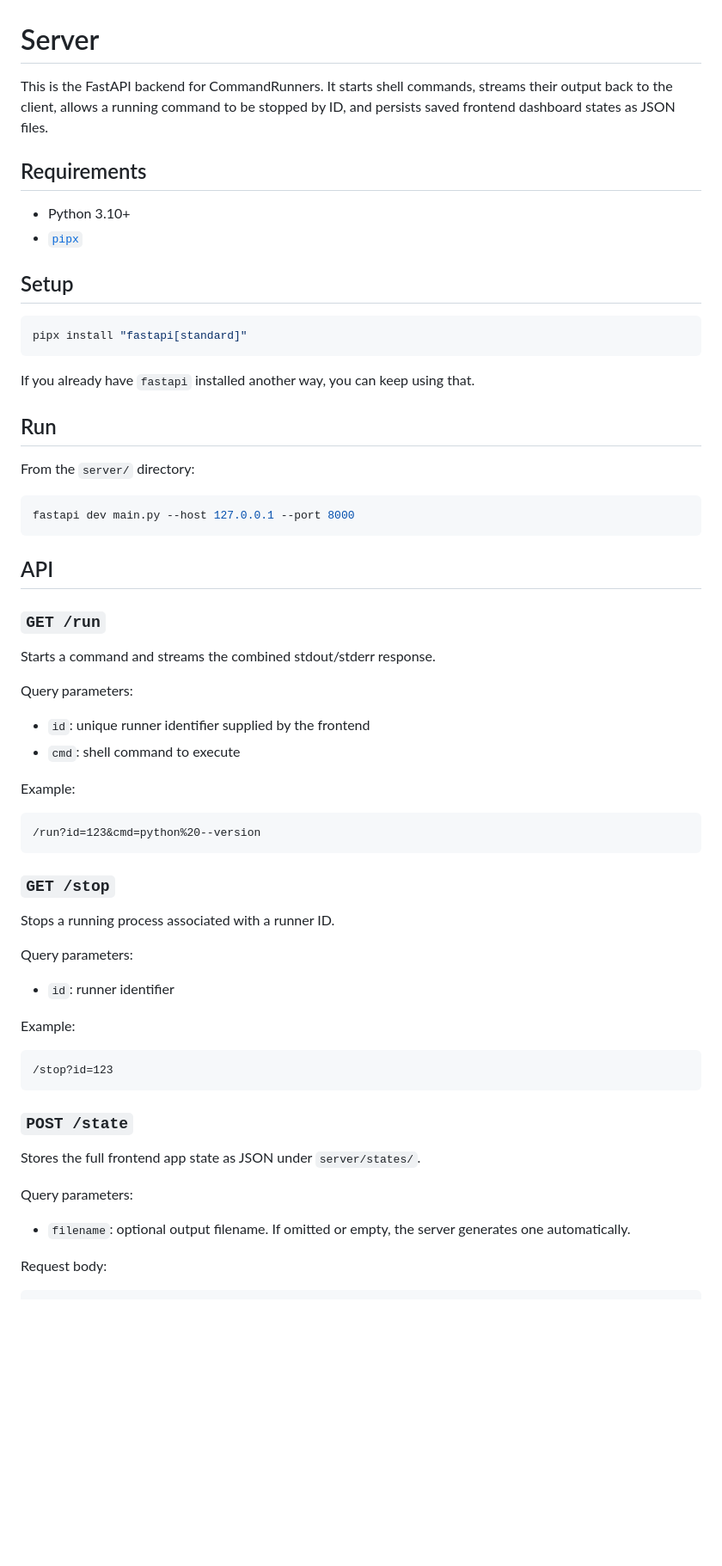
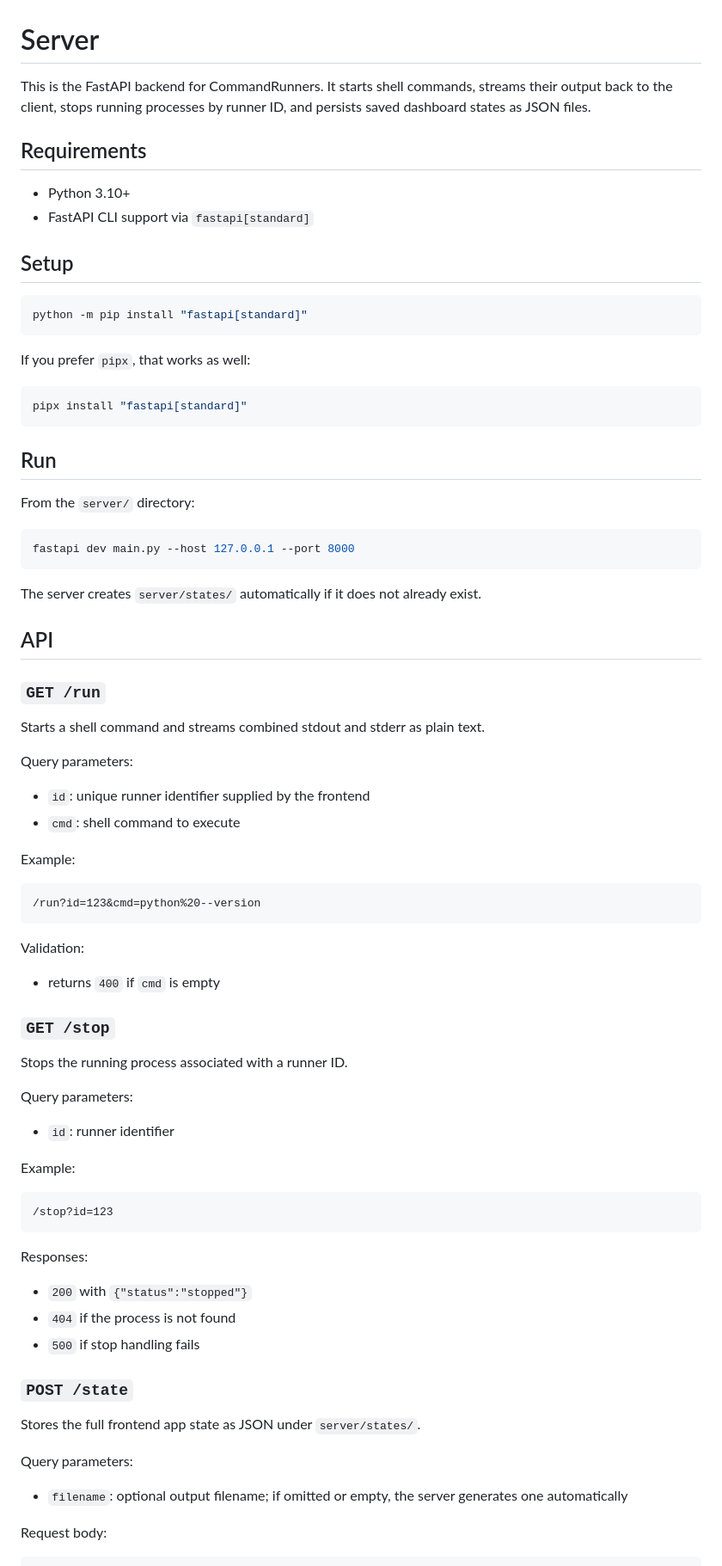
Before and after one commit to nicolasventer/tmp_cmd_runners, a Markdown page: server/README.md, the part around the change printed below. Shown: that part at 86% size. GitHub-like rendering; blank space fills up the shorter version.

````diff
--- a/server/README.md
+++ b/server/README.md
@@ -1,19 +1,23 @@
 # Server
 
-This is the FastAPI backend for CommandRunners. It starts shell commands, streams their output back to the client, allows a running command to be stopped by ID, and persists saved frontend dashboard states as JSON files.
+This is the FastAPI backend for CommandRunners. It starts shell commands, streams their output back to the client, stops running processes by runner ID, and persists saved dashboard states as JSON files.
 
 ## Requirements
 
 - Python 3.10+
-- [`pipx`](https://pipx.pypa.io/)
+- FastAPI CLI support via `fastapi[standard]`
 
 ## Setup
 
 ```bash
+python -m pip install "fastapi[standard]"
+```
+
+If you prefer `pipx`, that works as well:
+
+```bash
 pipx install "fastapi[standard]"
 ```
-
-If you already have `fastapi` installed another way, you can keep using that.
 
 ## Run
 
@@ -23,11 +27,13 @@ From the `server/` directory:
 fastapi dev main.py --host 127.0.0.1 --port 8000
 ```
 
+The server creates `server/states/` automatically if it does not already exist.
+
 ## API
 
 ### `GET /run`
 
-Starts a command and streams the combined stdout/stderr response.
+Starts a shell command and streams combined stdout and stderr as plain text.
 
 Query parameters:
 
@@ -40,9 +46,13 @@ Example:
 /run?id=123&cmd=python%20--version
 ```
 
+Validation:
+
+- returns `400` if `cmd` is empty
+
 ### `GET /stop`
 
-Stops a running process associated with a runner ID.
+Stops the running process associated with a runner ID.
 
 Query parameters:
 
@@ -54,13 +64,19 @@ Example:
 /stop?id=123
 ```
 
+Responses:
+
+- `200` with `{"status":"stopped"}`
+- `404` if the process is not found
+- `500` if stop handling fails
+
 ### `POST /state`
 
 Stores the full frontend app state as JSON under `server/states/`.
 
 Query parameters:
 
-- `filename`: optional output filename. If omitted or empty, the server generates one automatically.
+- `filename`: optional output filename; if omitted or empty, the server generates one automatically
 
 Request body:
 
````
Also changed, not shown: other parts of server/README.md (+34 -15 lines), README.md (+79 -74 lines), client/README.md (+41 -36 lines), doc/screenshot.jpeg.
